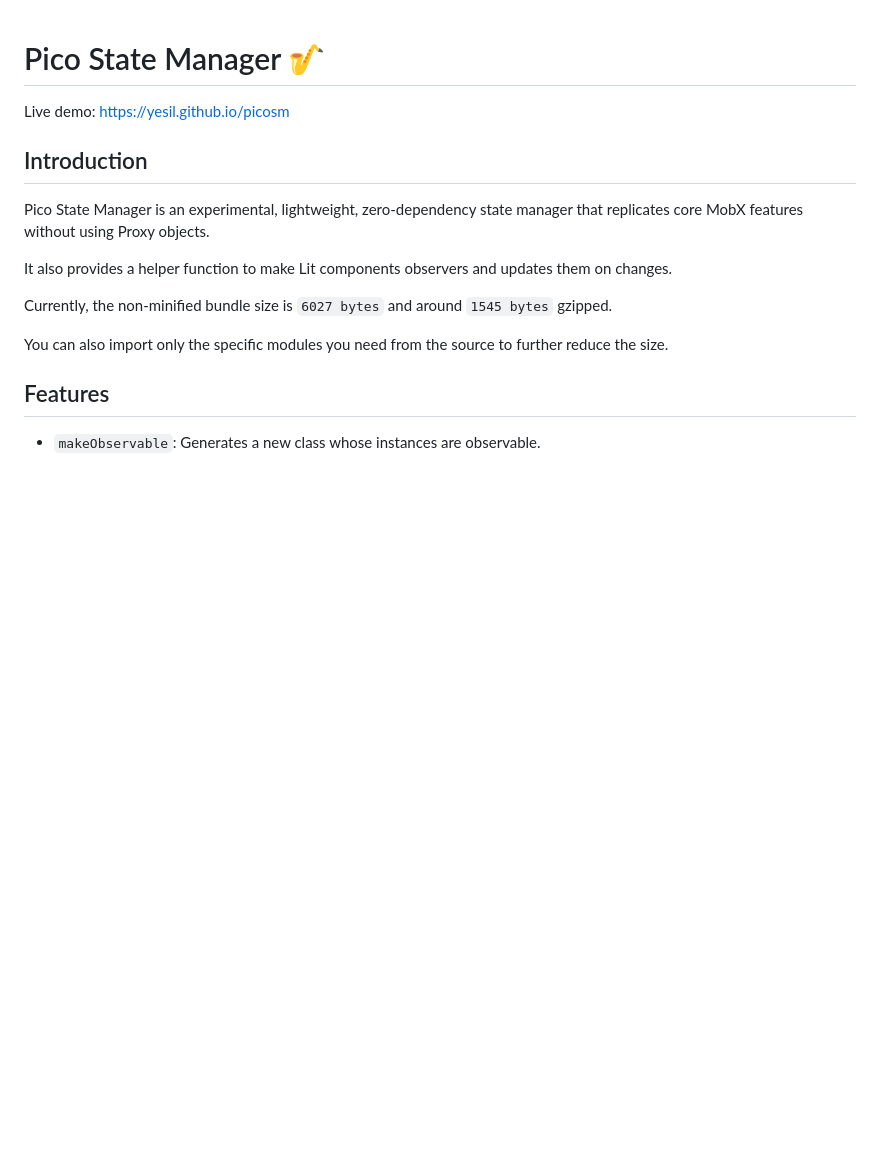
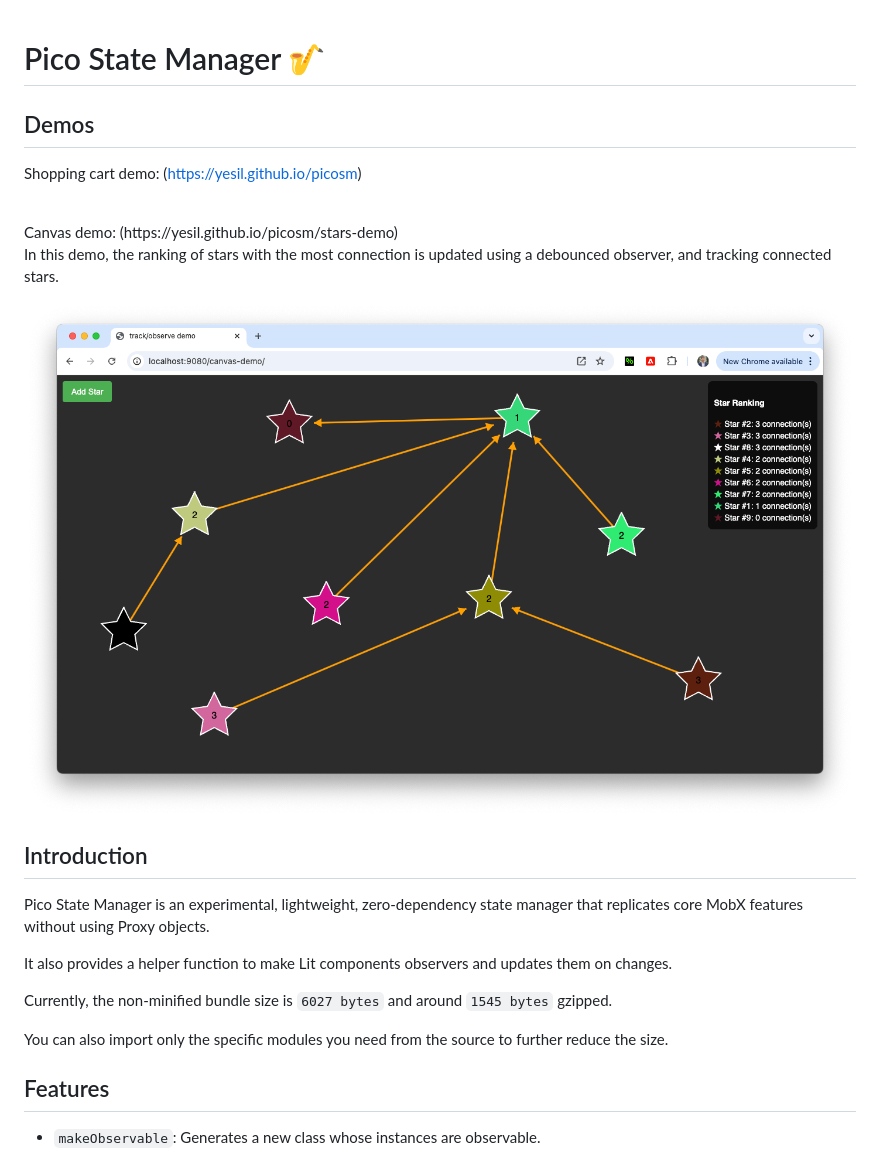
Before and after one commit to yesil/picosm, a Markdown page: README.md, the part around the change. GitHub-like rendering; pictures changed too: stars-demo/stars-demo.png (added); blank space fills up the shorter version.

Commit message:
Update doc + add new demo

```diff
--- a/README.md
+++ b/README.md
@@ -1,6 +1,15 @@
 # Pico State Manager 🎷
 
-Live demo: https://yesil.github.io/picosm
+## Demos
+
+Shopping cart demo: (https://yesil.github.io/picosm)
+
+<br>
+Canvas demo: (https://yesil.github.io/picosm/stars-demo)
+
+In this demo, the ranking of stars with the most connection is updated using a debounced observer, and tracking connected stars.
+
+![Pico State Manager](stars-demo/stars-demo.png)
 
 ## Introduction
 
```
Also changed, not shown: 4 other files.
